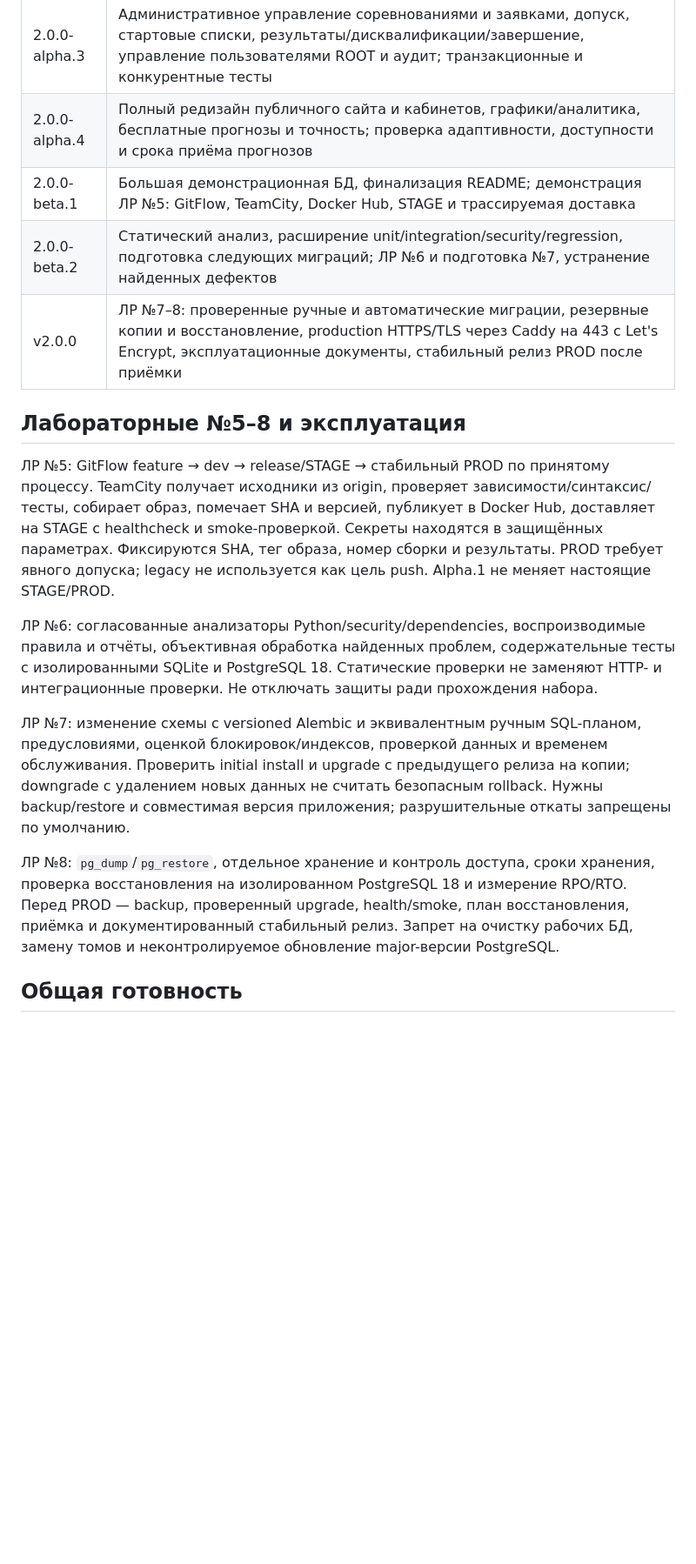
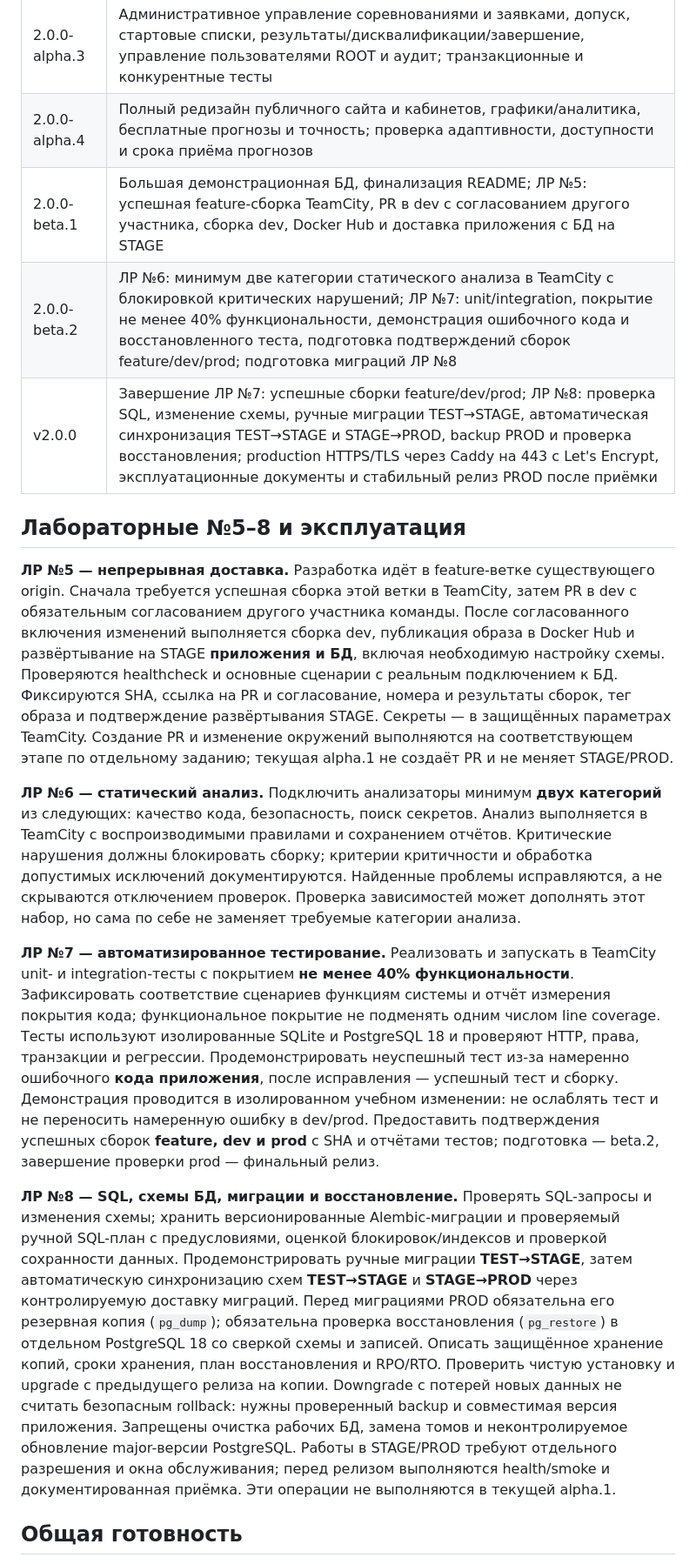
Before and after one commit to SkRe4karta/racing-club, a Markdown page: docs/ROADMAP_V2.md, the part around the change. Shown at 87% size. Rendered like a GitHub page; blank space fills up the shorter version.

Commit message:
docs: correct lab requirements and record full alpha validation

```diff
--- a/docs/ROADMAP_V2.md
+++ b/docs/ROADMAP_V2.md
@@ -146,34 +146,55 @@ HttpOnly/Secure/SameSite, CSRF на изменяющих запросах, пр
 | 2.0.0-alpha.2 | Кабинеты, редактирование собственных профилей, управление собственными лошадьми, заявки, согласование пары и уведомления; тесты подмены ID и переходов состояний |
 | 2.0.0-alpha.3 | Административное управление соревнованиями и заявками, допуск, стартовые списки, результаты/дисквалификации/завершение, управление пользователями ROOT и аудит; транзакционные и конкурентные тесты |
 | 2.0.0-alpha.4 | Полный редизайн публичного сайта и кабинетов, графики/аналитика, бесплатные прогнозы и точность; проверка адаптивности, доступности и срока приёма прогнозов |
-| 2.0.0-beta.1 | Большая демонстрационная БД, финализация README; демонстрация ЛР №5: GitFlow, TeamCity, Docker Hub, STAGE и трассируемая доставка |
-| 2.0.0-beta.2 | Статический анализ, расширение unit/integration/security/regression, подготовка следующих миграций; ЛР №6 и подготовка №7, устранение найденных дефектов |
-| v2.0.0 | ЛР №7–8: проверенные ручные и автоматические миграции, резервные копии и восстановление, production HTTPS/TLS через Caddy на 443 с Let's Encrypt, эксплуатационные документы, стабильный релиз PROD после приёмки |
+| 2.0.0-beta.1 | Большая демонстрационная БД, финализация README; ЛР №5: успешная feature-сборка TeamCity, PR в dev с согласованием другого участника, сборка dev, Docker Hub и доставка приложения с БД на STAGE |
+| 2.0.0-beta.2 | ЛР №6: минимум две категории статического анализа в TeamCity с блокировкой критических нарушений; ЛР №7: unit/integration, покрытие не менее 40% функциональности, демонстрация ошибочного кода и восстановленного теста, подготовка подтверждений сборок feature/dev/prod; подготовка миграций ЛР №8 |
+| v2.0.0 | Завершение ЛР №7: успешные сборки feature/dev/prod; ЛР №8: проверка SQL, изменение схемы, ручные миграции TEST→STAGE, автоматическая синхронизация TEST→STAGE и STAGE→PROD, backup PROD и проверка восстановления; production HTTPS/TLS через Caddy на 443 с Let's Encrypt, эксплуатационные документы и стабильный релиз PROD после приёмки |
 
 ## Лабораторные №5–8 и эксплуатация
-ЛР №5: GitFlow feature → dev → release/STAGE → стабильный PROD по принятому
-процессу. TeamCity получает исходники из origin, проверяет зависимости/синтаксис/
-тесты, собирает образ, помечает SHA и версией, публикует в Docker Hub, доставляет
-на STAGE с healthcheck и smoke-проверкой. Секреты находятся в защищённых параметрах.
-Фиксируются SHA, тег образа, номер сборки и результаты. PROD требует явного допуска;
-legacy не используется как цель push. Alpha.1 не меняет настоящие STAGE/PROD.
+**ЛР №5 — непрерывная доставка.** Разработка идёт в feature-ветке существующего
+origin. Сначала требуется успешная сборка этой ветки в TeamCity, затем PR в dev
+с обязательным согласованием другого участника команды. После согласованного
+включения изменений выполняется сборка dev, публикация образа в Docker Hub и
+развёртывание на STAGE **приложения и БД**, включая необходимую настройку схемы.
+Проверяются healthcheck и основные сценарии с реальным подключением к БД.
+Фиксируются SHA, ссылка на PR и согласование, номера и результаты сборок, тег
+образа и подтверждение развёртывания STAGE. Секреты — в защищённых параметрах
+TeamCity. Создание PR и изменение окружений выполняются на соответствующем этапе
+по отдельному заданию; текущая alpha.1 не создаёт PR и не меняет STAGE/PROD.
 
-ЛР №6: согласованные анализаторы Python/security/dependencies, воспроизводимые
-правила и отчёты, объективная обработка найденных проблем, содержательные тесты
-с изолированными SQLite и PostgreSQL 18. Статические проверки не заменяют HTTP-
-и интеграционные проверки. Не отключать защиты ради прохождения набора.
+**ЛР №6 — статический анализ.** Подключить анализаторы минимум **двух категорий**
+из следующих: качество кода, безопасность, поиск секретов. Анализ выполняется
+в TeamCity с воспроизводимыми правилами и сохранением отчётов. Критические
+нарушения должны блокировать сборку; критерии критичности и обработка допустимых
+исключений документируются. Найденные проблемы исправляются, а не скрываются
+отключением проверок. Проверка зависимостей может дополнять этот набор, но сама
+по себе не заменяет требуемые категории анализа.
 
-ЛР №7: изменение схемы с versioned Alembic и эквивалентным ручным SQL-планом,
-предусловиями, оценкой блокировок/индексов, проверкой данных и временем обслуживания.
-Проверить initial install и upgrade с предыдущего релиза на копии; downgrade
-с удалением новых данных не считать безопасным rollback. Нужны backup/restore
-и совместимая версия приложения; разрушительные откаты запрещены по умолчанию.
+**ЛР №7 — автоматизированное тестирование.** Реализовать и запускать в TeamCity
+unit- и integration-тесты с покрытием **не менее 40% функциональности**. Зафиксировать
+соответствие сценариев функциям системы и отчёт измерения покрытия кода;
+функциональное покрытие не подменять одним числом line coverage. Тесты используют
+изолированные SQLite и PostgreSQL 18 и проверяют HTTP, права, транзакции и регрессии.
+Продемонстрировать неуспешный тест из-за намеренно ошибочного **кода приложения**,
+после исправления — успешный тест и сборку. Демонстрация проводится в изолированном
+учебном изменении: не ослаблять тест и не переносить намеренную ошибку в dev/prod.
+Предоставить подтверждения успешных сборок **feature, dev и prod** с SHA и отчётами
+тестов; подготовка — beta.2, завершение проверки prod — финальный релиз.
 
-ЛР №8: `pg_dump`/`pg_restore`, отдельное хранение и контроль доступа, сроки хранения,
-проверка восстановления на изолированном PostgreSQL 18 и измерение RPO/RTO.
-Перед PROD — backup, проверенный upgrade, health/smoke, план восстановления,
-приёмка и документированный стабильный релиз. Запрет на очистку рабочих БД,
-замену томов и неконтролируемое обновление major-версии PostgreSQL.
+**ЛР №8 — SQL, схемы БД, миграции и восстановление.** Проверять SQL-запросы и
+изменения схемы; хранить версионированные Alembic-миграции и проверяемый ручной
+SQL-план с предусловиями, оценкой блокировок/индексов и проверкой сохранности данных.
+Продемонстрировать ручные миграции **TEST→STAGE**, затем автоматическую синхронизацию
+схем **TEST→STAGE** и **STAGE→PROD** через контролируемую доставку миграций. Перед
+миграциями PROD обязательна его резервная копия (`pg_dump`); обязательна проверка
+восстановления (`pg_restore`) в отдельном PostgreSQL 18 со сверкой схемы и записей.
+Описать защищённое хранение копий, сроки хранения, план восстановления и RPO/RTO.
+Проверить чистую установку и upgrade с предыдущего релиза на копии. Downgrade с
+потерей новых данных не считать безопасным rollback: нужны проверенный backup и
+совместимая версия приложения. Запрещены очистка рабочих БД, замена томов и
+неконтролируемое обновление major-версии PostgreSQL. Работы в STAGE/PROD требуют
+отдельного разрешения и окна обслуживания; перед релизом выполняются health/smoke
+и документированная приёмка. Эти операции не выполняются в текущей alpha.1.
 
 ## Общая готовность
 Каждый этап завершается проверенным diff, содержательными коммитами, разрешённым
```
Also changed, not shown: docs/ALPHA1_VALIDATION.md (+104 -80 lines).
